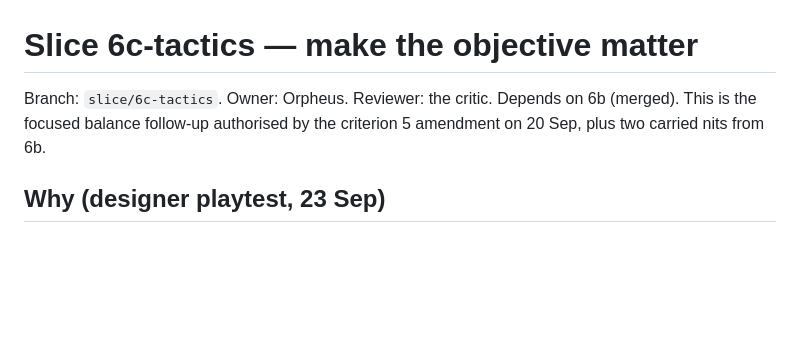
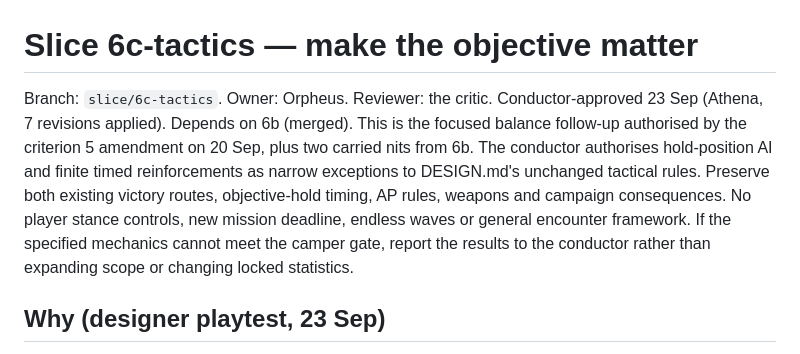
Before and after one commit to SeaneySean/directive, a Markdown page: tasks/slice-6c-tactics.md, the part around one of its changes. Rendered like a GitHub page; blank space fills up the shorter version.

```diff
--- a/tasks/slice-6c-tactics.md
+++ b/tasks/slice-6c-tactics.md
@@ -1,8 +1,7 @@
 # Slice 6c-tactics — make the objective matter
 
-Branch: `slice/6c-tactics`. Owner: Orpheus. Reviewer: the critic.
-Depends on 6b (merged). This is the focused balance follow-up authorised by the criterion 5
-amendment on 20 Sep, plus two carried nits from 6b.
+Branch: `slice/6c-tactics`. Owner: Orpheus. Reviewer: the critic. Conductor-approved 23 Sep (Athena, 7 revisions applied).
+Depends on 6b (merged). This is the focused balance follow-up authorised by the criterion 5 amendment on 20 Sep, plus two carried nits from 6b. The conductor authorises hold-position AI and finite timed reinforcements as narrow exceptions to DESIGN.md's unchanged tactical rules. Preserve both existing victory routes, objective-hold timing, AP rules, weapons and campaign consequences. No player stance controls, new mission deadline, endless waves or general encounter framework. If the specified mechanics cannot meet the camper gate, report the results to the conductor rather than expanding scope or changing locked statistics.
 
 ## Why (designer playtest, 23 Sep)
 
```
Also changed, not shown: other parts of tasks/slice-6c-tactics.md (+6 -18 lines).
